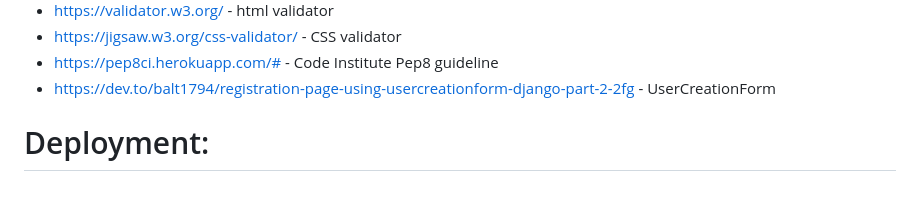
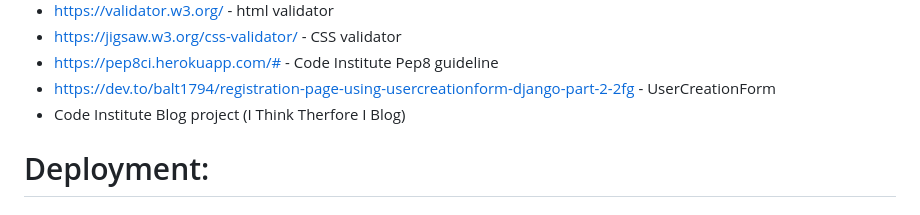
Before and after one commit to aokealy/blog-pokemon, a Markdown page: README.md, the part around the change. Rendered like a GitHub page.

Commit message:
update reference on readme

```diff
--- a/README.md
+++ b/README.md
@@ -274,6 +274,7 @@ Testing is hard but very important to make sure that all functions of your code
 - https://jigsaw.w3.org/css-validator/ - CSS validator
 - https://pep8ci.herokuapp.com/# - Code Institute Pep8 guideline
 - https://dev.to/balt1794/registration-page-using-usercreationform-django-part-2-2fg - UserCreationForm
+- Code Institute Blog project (I Think Therfore I Blog)
 
 # Deployment:
 
```
